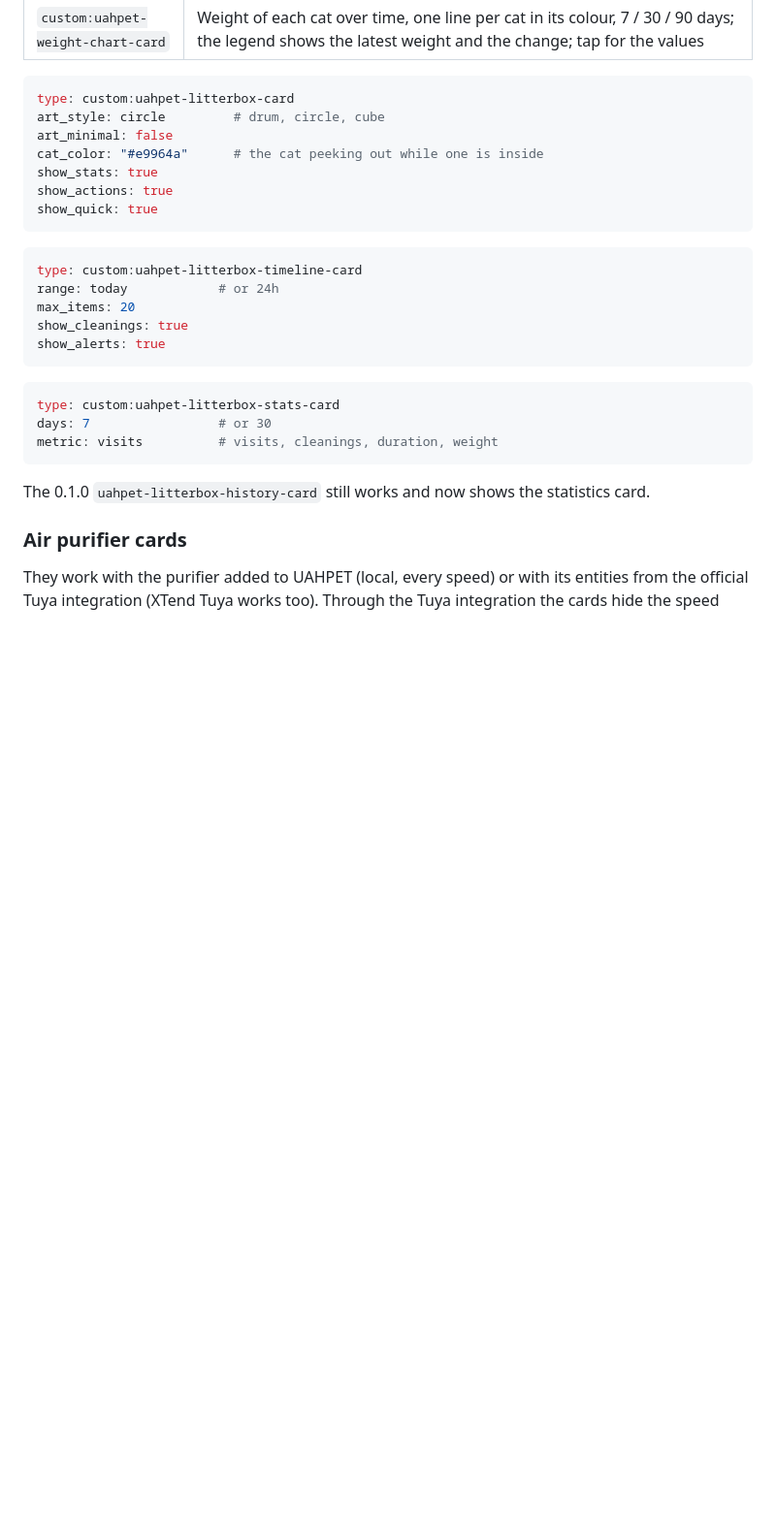
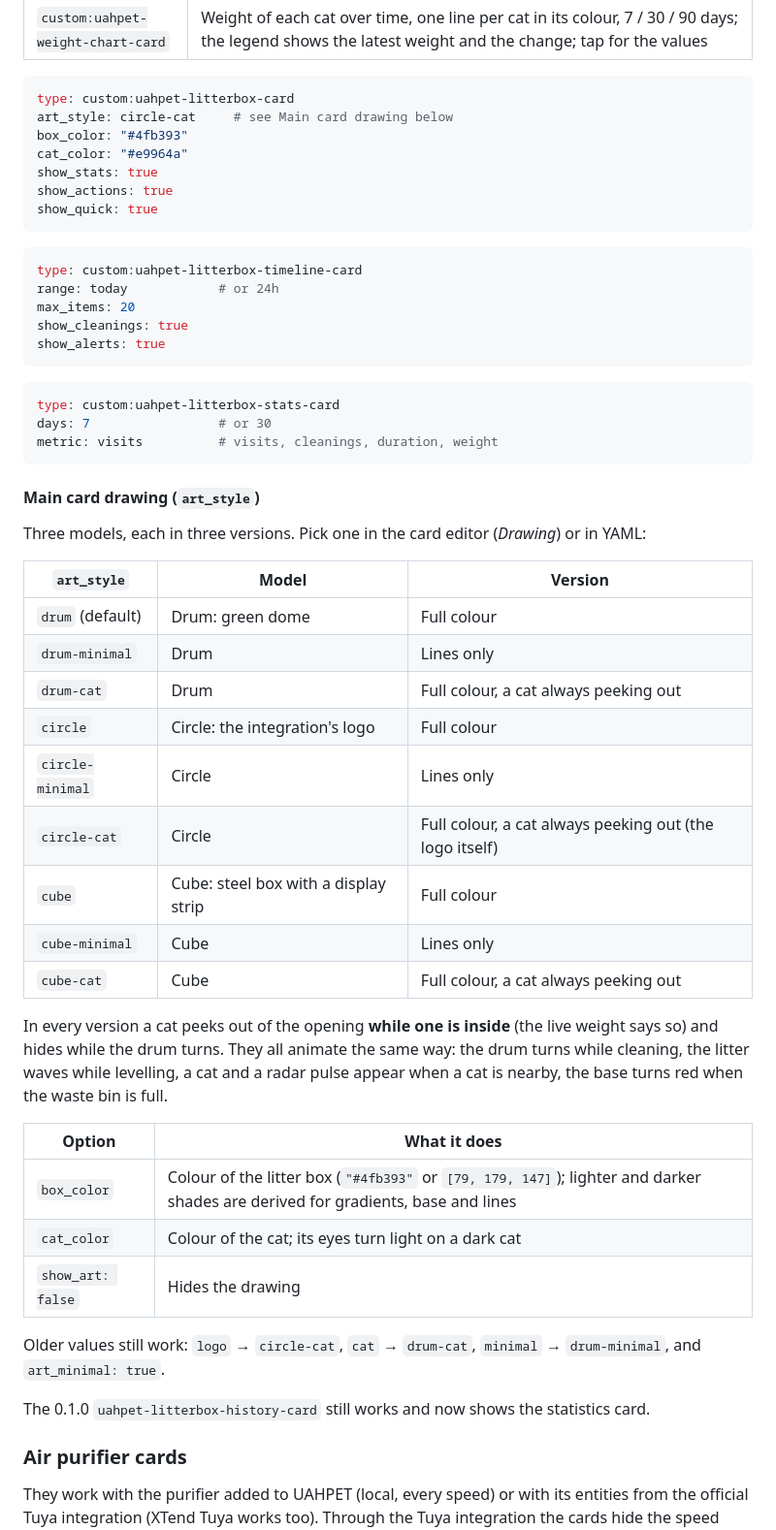
Before and after one commit to cruzpazv/uahpet-homeassistant, a Markdown page: README.md, the part around one of its changes. Shown at 97% size. Rendered like a GitHub page; blank space fills up the shorter version.

````diff
--- a/README.md
+++ b/README.md
@@ -146,9 +147,9 @@ The cards load automatically with the integration and follow the UAHPET app. Add
 
 ```yaml
 type: custom:uahpet-litterbox-card
-art_style: circle         # drum, circle, cube
-art_minimal: false
-cat_color: "#e9964a"      # the cat peeking out while one is inside
+art_style: circle-cat     # see Main card drawing below
+box_color: "#4fb393"
+cat_color: "#e9964a"
 show_stats: true
 show_actions: true
 show_quick: true
@@ -167,6 +168,32 @@ type: custom:uahpet-litterbox-stats-card
 days: 7                 # or 30
 metric: visits          # visits, cleanings, duration, weight
 ```
+
+#### Main card drawing (`art_style`)
+
+Three models, each in three versions. Pick one in the card editor (*Drawing*) or in YAML:
+
+| `art_style` | Model | Version |
+|---|---|---|
+| `drum` (default) | Drum: green dome | Full colour |
+| `drum-minimal` | Drum | Lines only |
+| `drum-cat` | Drum | Full colour, a cat always peeking out |
+| `circle` | Circle: the integration's logo | Full colour |
+| `circle-minimal` | Circle | Lines only |
+| `circle-cat` | Circle | Full colour, a cat always peeking out (the logo itself) |
+| `cube` | Cube: steel box with a display strip | Full colour |
+| `cube-minimal` | Cube | Lines only |
+| `cube-cat` | Cube | Full colour, a cat always peeking out |
+
+In every version a cat peeks out of the opening **while one is inside** (the live weight says so) and hides while the drum turns. They all animate the same way: the drum turns while cleaning, the litter waves while levelling, a cat and a radar pulse appear when a cat is nearby, the base turns red when the waste bin is full.
+
+| Option | What it does |
+|---|---|
+| `box_color` | Colour of the litter box (`"#4fb393"` or `[79, 179, 147]`); lighter and darker shades are derived for gradients, base and lines |
+| `cat_color` | Colour of the cat; its eyes turn light on a dark cat |
+| `show_art: false` | Hides the drawing |
+
+Older values still work: `logo` → `circle-cat`, `cat` → `drum-cat`, `minimal` → `drum-minimal`, and `art_minimal: true`.
 
 The 0.1.0 `uahpet-litterbox-history-card` still works and now shows the statistics card.
 
````
Also changed, not shown: other parts of README.md (+3 -2 lines), docs/images/art-colours.png (added), docs/images/art-styles.png, 1 other file.
